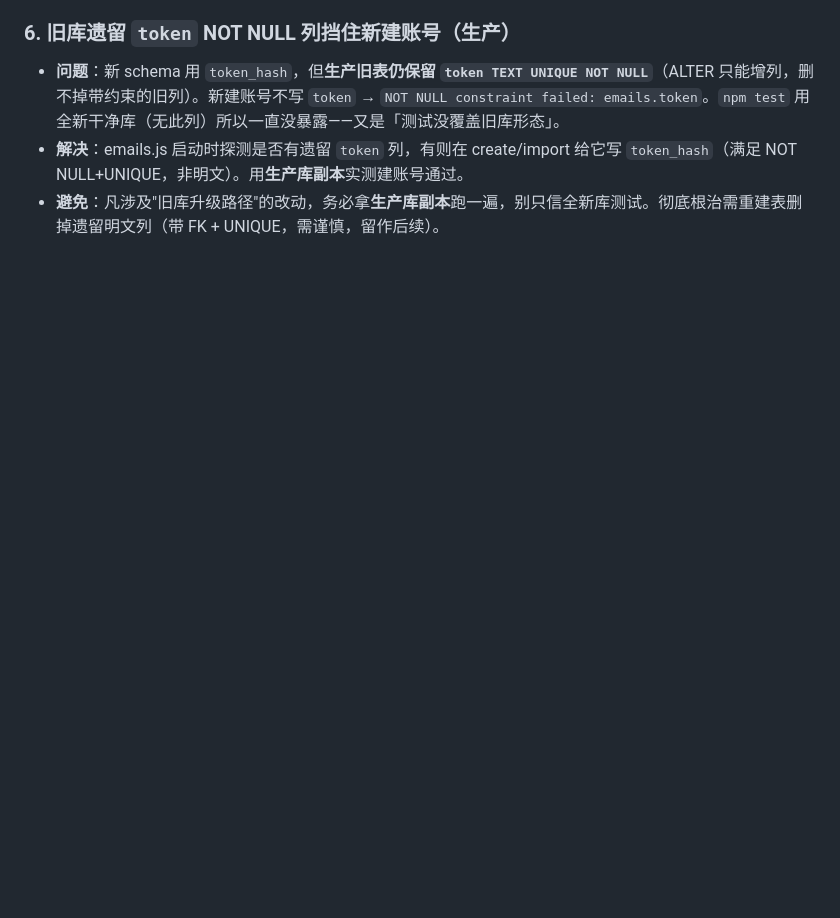
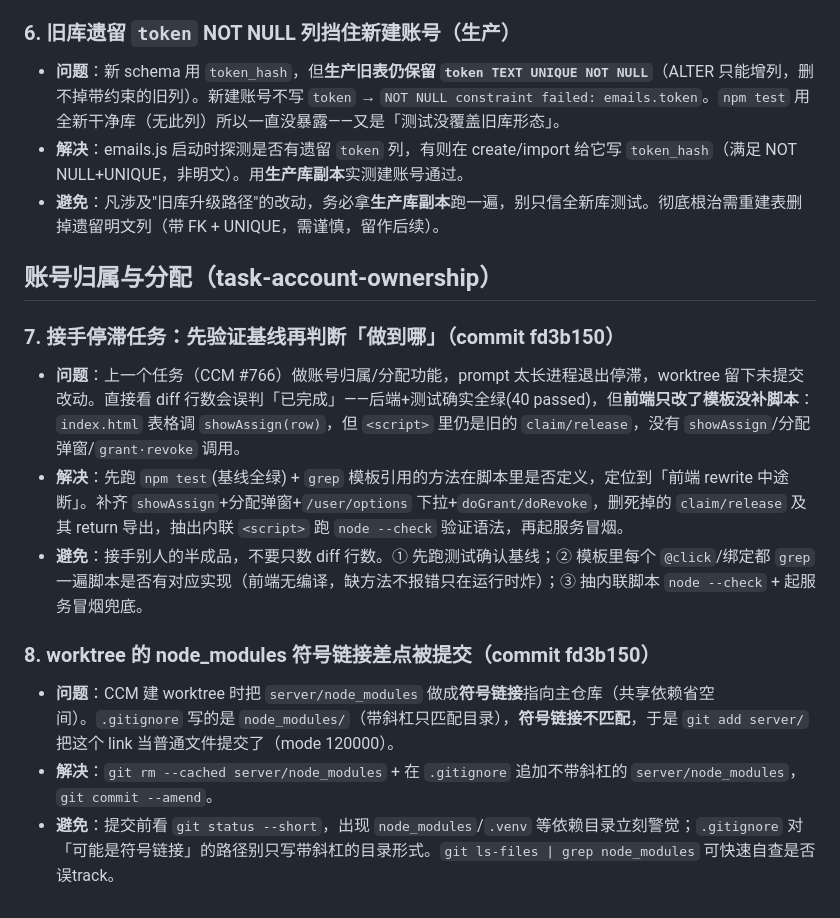
Before and after one commit to caoxiaoyuyuyuyuyu/MailCatcher, a Markdown page: PROGRESS.md, the part around the change. Rendered like a GitHub page; blank space fills up the shorter version.

Commit message:
docs: PROGRESS 记录接手停滞任务与 node_modules 软链经验
Co-Authored-By: Claude Opus 4.8 (1M context) <noreply@anthropic.com>

```diff
--- a/PROGRESS.md
+++ b/PROGRESS.md
@@ -33,3 +33,15 @@
 - **问题**：新 schema 用 `token_hash`，但**生产旧表仍保留 `token TEXT UNIQUE NOT NULL`**（ALTER 只能增列，删不掉带约束的旧列）。新建账号不写 `token` → `NOT NULL constraint failed: emails.token`。`npm test` 用全新干净库（无此列）所以一直没暴露——又是「测试没覆盖旧库形态」。
 - **解决**：emails.js 启动时探测是否有遗留 `token` 列，有则在 create/import 给它写 `token_hash`（满足 NOT NULL+UNIQUE，非明文）。用**生产库副本**实测建账号通过。
 - **避免**：凡涉及"旧库升级路径"的改动，务必拿**生产库副本**跑一遍，别只信全新库测试。彻底根治需重建表删掉遗留明文列（带 FK + UNIQUE，需谨慎，留作后续）。
+
+## 账号归属与分配（task-account-ownership）
+
+### 7. 接手停滞任务：先验证基线再判断「做到哪」（commit fd3b150）
+- **问题**：上一个任务（CCM #766）做账号归属/分配功能，prompt 太长进程退出停滞，worktree 留下未提交改动。直接看 diff 行数会误判「已完成」——后端+测试确实全绿(40 passed)，但**前端只改了模板没补脚本**：`index.html` 表格调 `showAssign(row)`，但 `<script>` 里仍是旧的 `claim/release`，没有 `showAssign`/分配弹窗/`grant·revoke` 调用。
+- **解决**：先跑 `npm test`(基线全绿) + `grep` 模板引用的方法在脚本里是否定义，定位到「前端 rewrite 中途断」。补齐 `showAssign`+分配弹窗+`/user/options` 下拉+`doGrant/doRevoke`，删死掉的 `claim/release` 及其 return 导出，抽出内联 `<script>` 跑 `node --check` 验证语法，再起服务冒烟。
+- **避免**：接手别人的半成品，不要只数 diff 行数。① 先跑测试确认基线；② 模板里每个 `@click`/绑定都 `grep` 一遍脚本是否有对应实现（前端无编译，缺方法不报错只在运行时炸）；③ 抽内联脚本 `node --check` + 起服务冒烟兜底。
+
+### 8. worktree 的 node_modules 符号链接差点被提交（commit fd3b150）
+- **问题**：CCM 建 worktree 时把 `server/node_modules` 做成**符号链接**指向主仓库（共享依赖省空间）。`.gitignore` 写的是 `node_modules/`（带斜杠只匹配目录），**符号链接不匹配**，于是 `git add server/` 把这个 link 当普通文件提交了（mode 120000）。
+- **解决**：`git rm --cached server/node_modules` + 在 `.gitignore` 追加不带斜杠的 `server/node_modules`，`git commit --amend`。
+- **避免**：提交前看 `git status --short`，出现 `node_modules`/`.venv` 等依赖目录立刻警觉；`.gitignore` 对「可能是符号链接」的路径别只写带斜杠的目录形式。`git ls-files | grep node_modules` 可快速自查是否误track。
```
